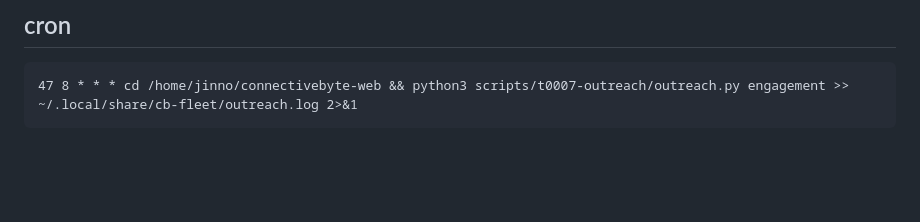
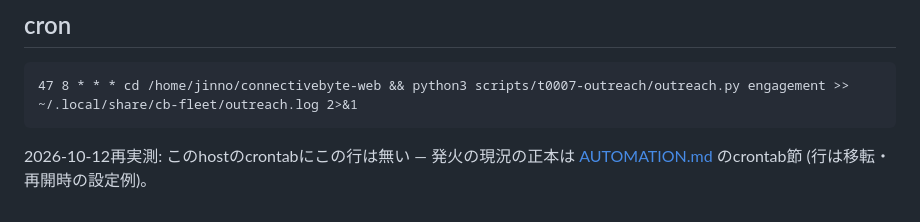
Before and after one commit to jinno2/connectivebyte-web, a Markdown page: scripts/t0007-outreach/README.md, the part around the change. Rendered like a GitHub page; blank space fills up the shorter version.

````diff
--- a/scripts/t0007-outreach/README.md
+++ b/scripts/t0007-outreach/README.md
@@ -72,3 +72,6 @@ dossierへ追記してから `draft` を走らせる。
 ```
 47 8 * * * cd /home/jinno/connectivebyte-web && python3 scripts/t0007-outreach/outreach.py engagement >> ~/.local/share/cb-fleet/outreach.log 2>&1
 ```
+
+2026-10-12再実測: このhostのcrontabにこの行は無い — 発火の現況の正本は
+[AUTOMATION.md](../../AUTOMATION.md) のcrontab節 (行は移転・再開時の設定例)。
````
Also changed, not shown: scripts/x-discover/README.md (+3 -0 lines).
